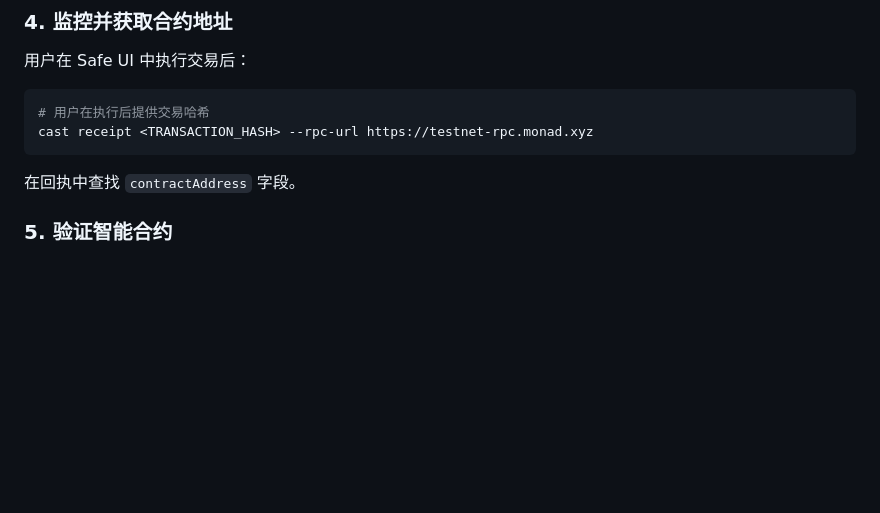
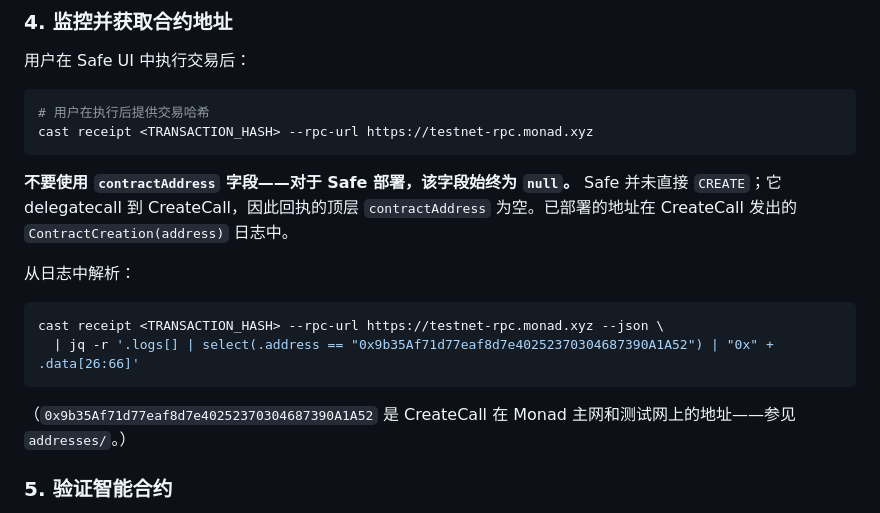
Before and after one commit to therealharpaljadeja/monskills, a Markdown page: wallet/utils/SAFE_WALLET_MANAGEMENT.zh.md, the part around the change. Rendered like a GitHub page; blank space fills up the shorter version.

Commit message:
fix: wallet skill

````diff
--- a/wallet/utils/SAFE_WALLET_MANAGEMENT.zh.md
+++ b/wallet/utils/SAFE_WALLET_MANAGEMENT.zh.md
@@ -303,7 +303,16 @@ User can now:
 cast receipt <TRANSACTION_HASH> --rpc-url https://testnet-rpc.monad.xyz
 ```
 
-在回执中查找 `contractAddress` 字段。
+**不要使用 `contractAddress` 字段——对于 Safe 部署，该字段始终为 `null`。** Safe 并未直接 `CREATE`；它 delegatecall 到 CreateCall，因此回执的顶层 `contractAddress` 为空。已部署的地址在 CreateCall 发出的 `ContractCreation(address)` 日志中。
+
+从日志中解析：
+
+```bash
+cast receipt <TRANSACTION_HASH> --rpc-url https://testnet-rpc.monad.xyz --json \
+  | jq -r '.logs[] | select(.address == "0x9b35Af71d77eaf8d7e40252370304687390A1A52") | "0x" + .data[26:66]'
+```
+
+（`0x9b35Af71d77eaf8d7e40252370304687390A1A52` 是 CreateCall 在 Monad 主网和测试网上的地址——参见 `addresses/`。）
 
 ### 5. 验证智能合约
 
````
Also changed, not shown: wallet/utils/SAFE_WALLET_MANAGEMENT.md (+10 -1 lines).
